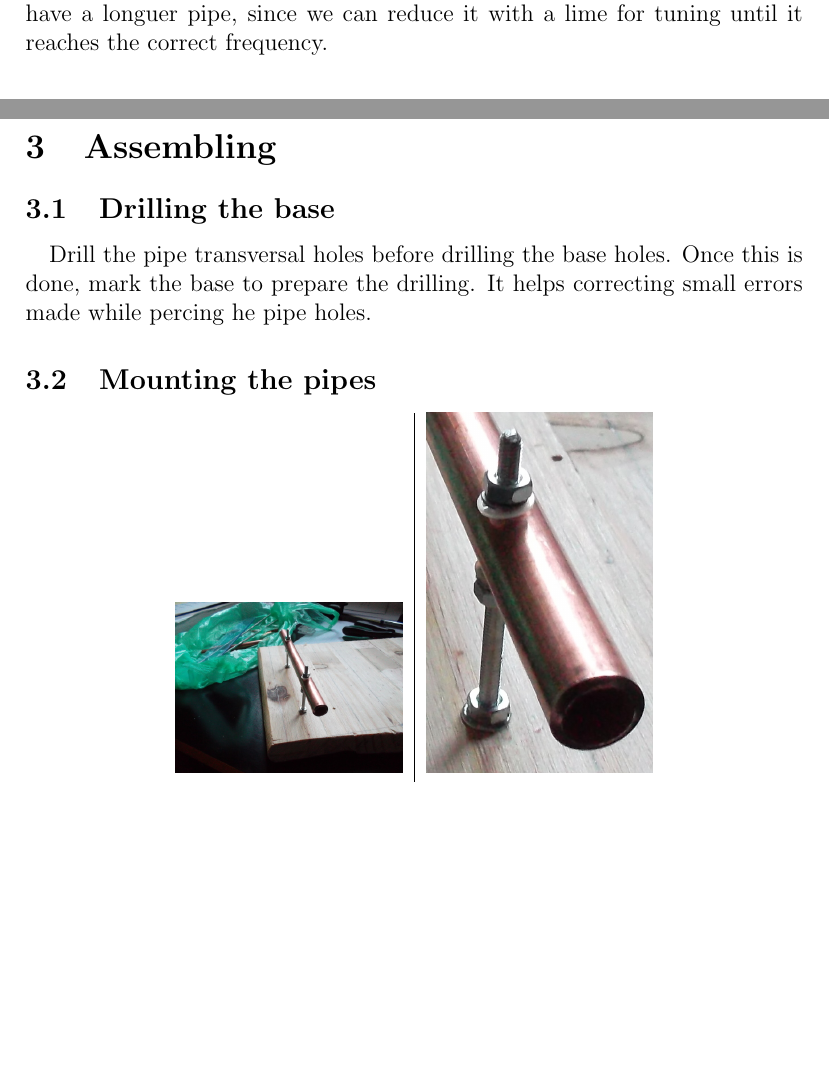
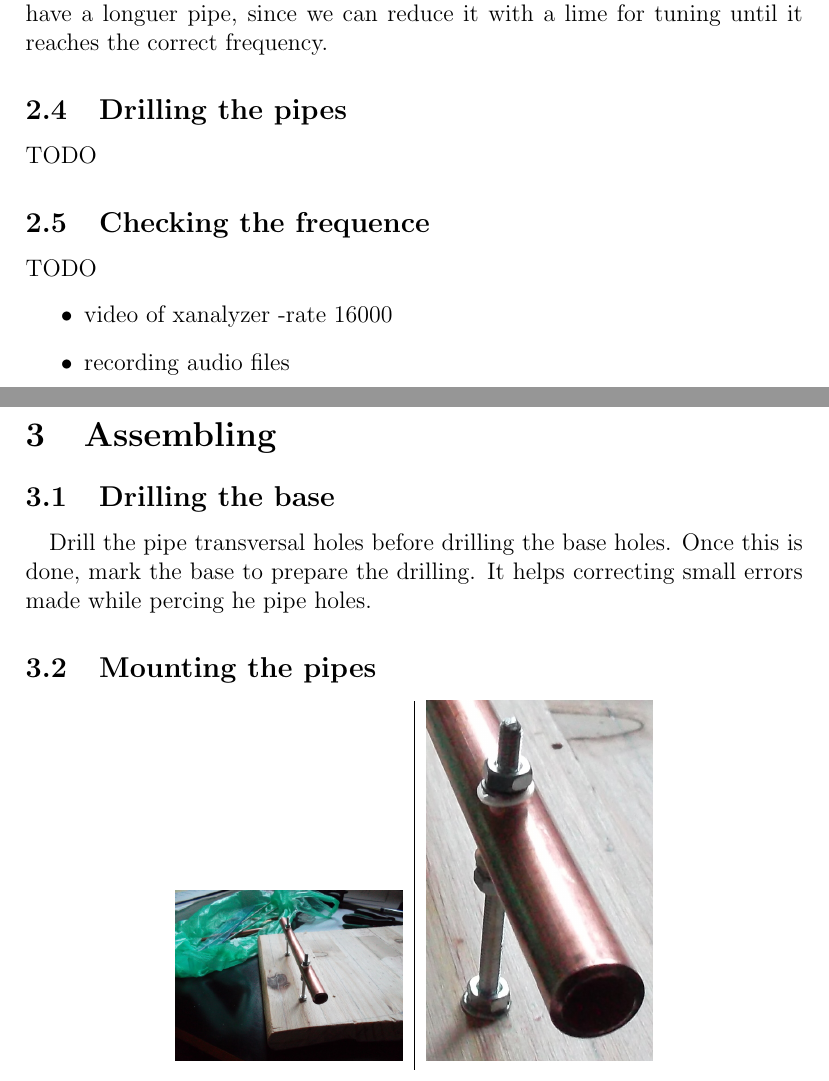
Before and after one commit to texane/xylo, a LaTeX paper (doc/latex/main.tex): two parts of pages 6 and 7 of 9, joined at a grey line, cut so that both start at the same text, the shorter picture padded with empty space. Compiled offline with pdfLaTeX.

Commit message:
[update] latex

```diff
--- a/doc/latex/main.tex
+++ b/doc/latex/main.tex
@@ -144,6 +144,16 @@ This is due to the transversal holes and the vibration effects when the pipe is
 mounted. By the way, it is always better to have a longuer pipe, since we can reduce it
 with a lime for tuning until it reaches the correct frequency.
 
+\subsection{Drilling the pipes}
+TODO
+
+\subsection{Checking the frequence}
+TODO
+\begin{itemize}
+  \item video of xanalyzer -rate 16000
+  \item recording audio files
+\end{itemize}
+
 %%
 \newpage
 \section{Assembling}
```
Also changed, not shown: doc/latex/main.pdf.
